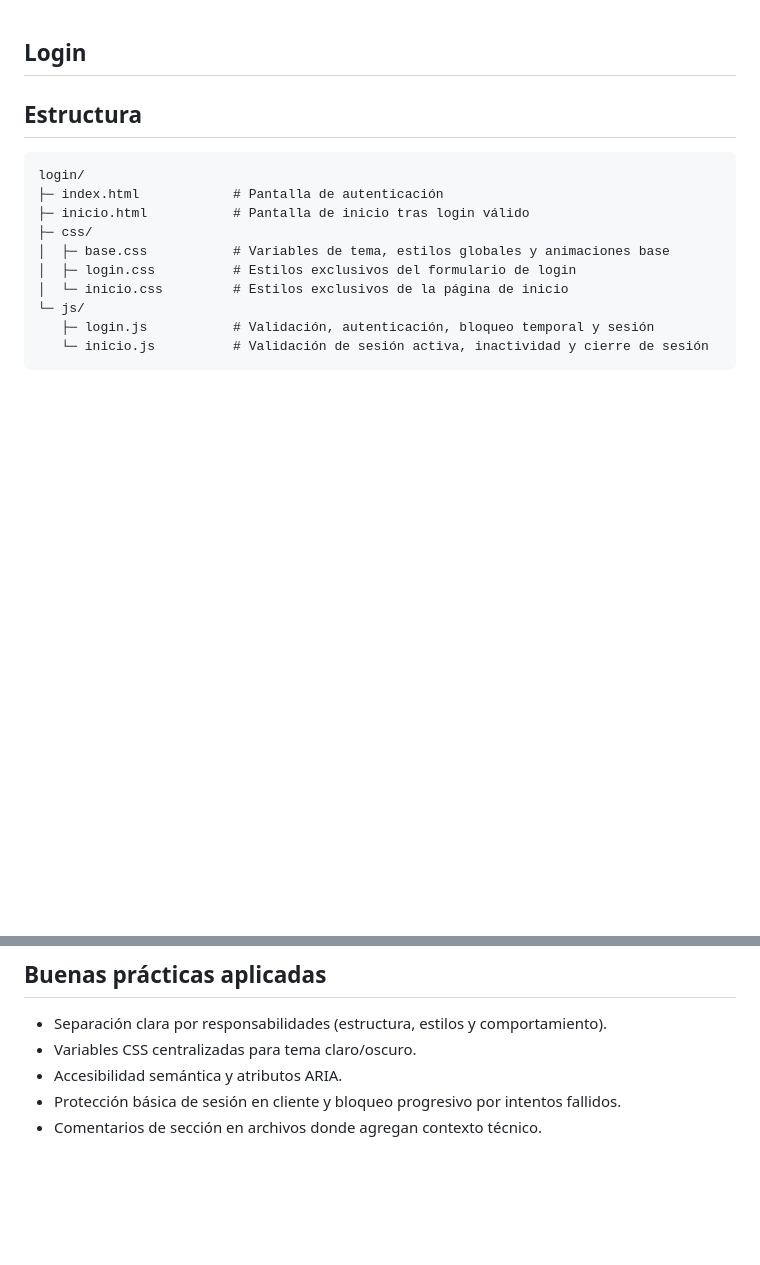
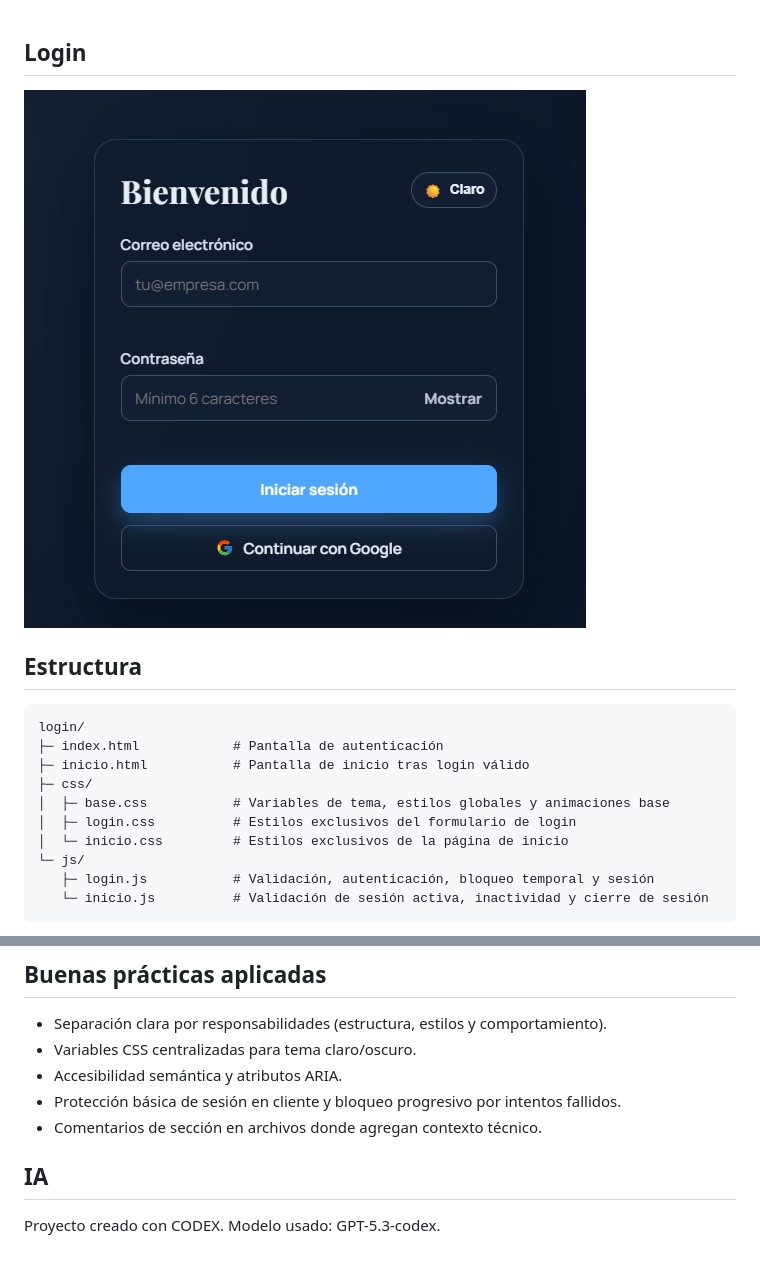
Before and after one commit to jeccdev/login, a Markdown page: README.md, 2 parts joined by grey strips. Rendered like a GitHub page; pictures changed too: assets/img/login.png (added); blank space fills up the shorter version.

Commit message:
actualizacion de readme

```diff
--- a/README.md
+++ b/README.md
@@ -1,4 +1,6 @@
 ## Login
+
+![Login](./assets/img/login.png)
 
 ## Estructura
 
@@ -22,3 +24,7 @@ login/
 - Accesibilidad semántica y atributos ARIA.
 - Protección básica de sesión en cliente y bloqueo progresivo por intentos fallidos.
 - Comentarios de sección en archivos donde agregan contexto técnico.
+
+## IA
+Proyecto creado con CODEX.
+Modelo usado: GPT-5.3-codex.
```
